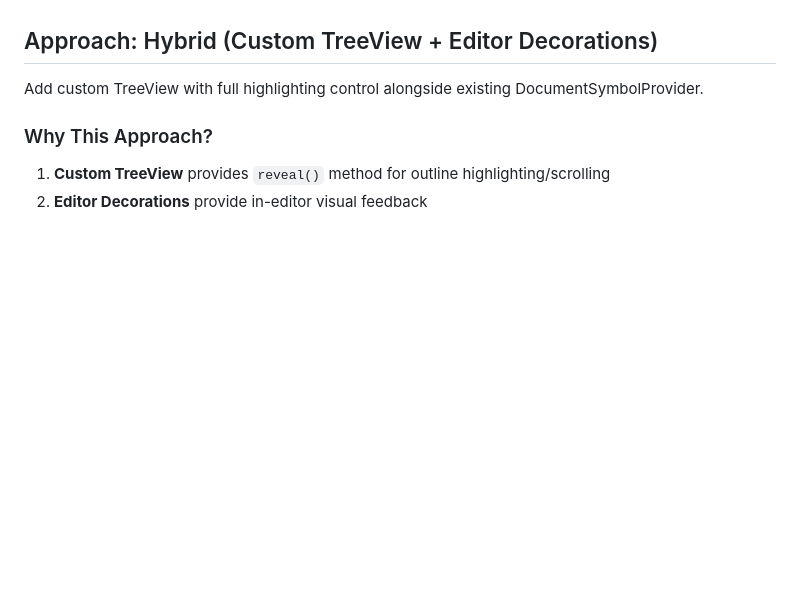
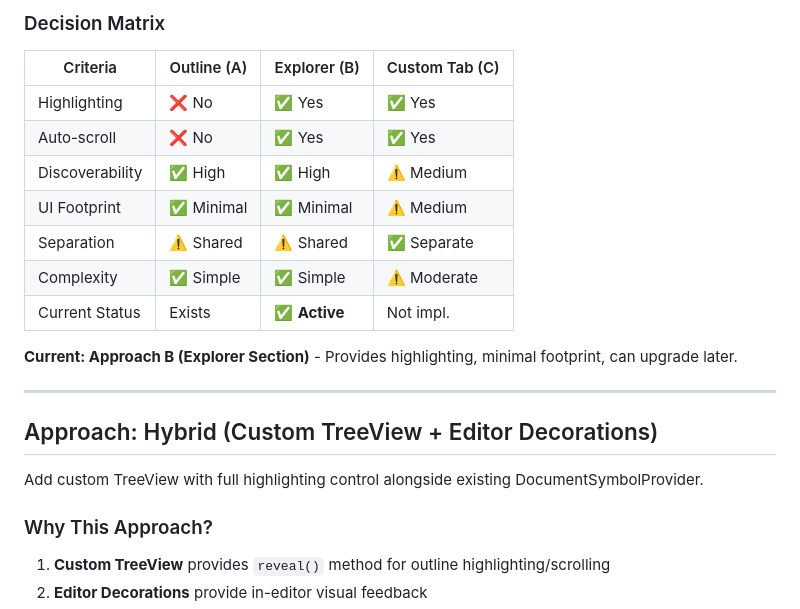
Before and after one commit to ran-codes/code-organizer-vscode, a Markdown page: .context/features/issue-29.md, the part around one of its changes. Drawn GitHub-style; blank space fills up the shorter version.

Commit message:
added VIew locaiton context #29  #22

```diff
--- a/.context/features/issue-29.md
+++ b/.context/features/issue-29.md
@@ -50,3 +130,18 @@ The codebase is well-structured with all necessary foundations in place.
+### Decision Matrix
+
+| Criteria | Outline (A) | Explorer (B) | Custom Tab (C) |
+|----------|-------------|--------------|----------------|
+| Highlighting | ❌ No | ✅ Yes | ✅ Yes |
+| Auto-scroll | ❌ No | ✅ Yes | ✅ Yes |
+| Discoverability | ✅ High | ✅ High | ⚠️ Medium |
+| UI Footprint | ✅ Minimal | ✅ Minimal | ⚠️ Medium |
+| Separation | ⚠️ Shared | ⚠️ Shared | ✅ Separate |
+| Complexity | ✅ Simple | ✅ Simple | ⚠️ Moderate |
+| Current Status | Exists | ✅ **Active** | Not impl. |
+
+**Current: Approach B (Explorer Section)** - Provides highlighting, minimal footprint, can upgrade later.
+
+---
 
 ## Approach: Hybrid (Custom TreeView + Editor Decorations)
 
```
Also changed, not shown: other parts of .context/features/issue-29.md (+80 -0 lines).
